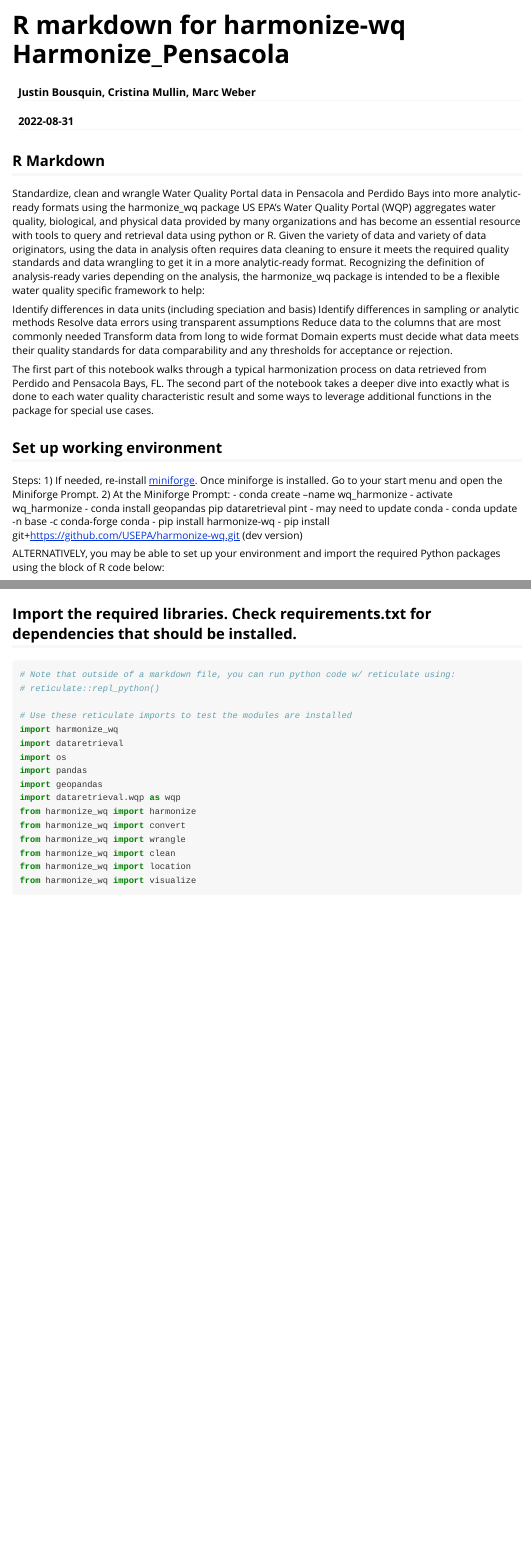
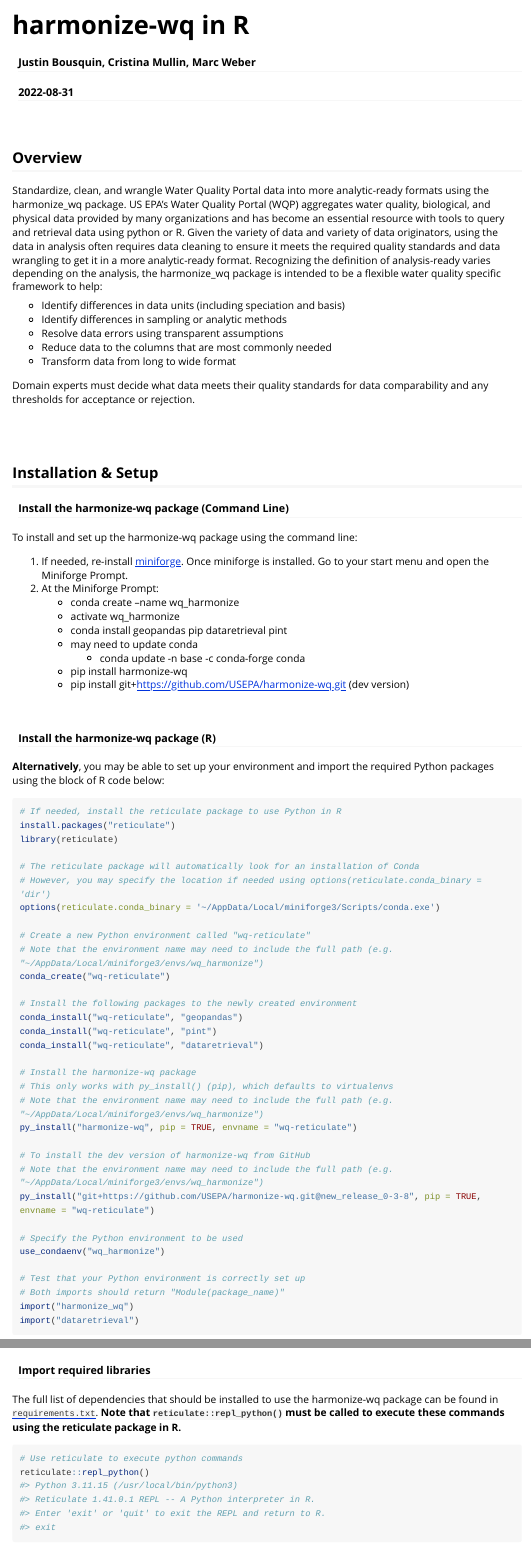
Before and after one commit to USEPA/harmonize-wq, an R Markdown document (demos/Harmonize_Pensacola.Rmd): the page in a window 1100 px wide, from its top, and a second part further down, joined at a grey line. Rendered offline with R 4.5, knitr and Pandoc, with nearby package versions; some code elsewhere in the file could not run offline; long lines of code are wrapped.

Commit message:
Internal docs review1 (R. Ennis). Additional comments: When the document was knit, you used to get a warning indicating the YAML title and the vignette title were different. I changed it them to match and there is no warning. Might be better to leave the title as just the package name since you have a description of what the package does, how to install, etc and not just the Pensacola Bay specific example.

````diff
--- a/demos/Harmonize_Pensacola.Rmd
+++ b/demos/Harmonize_Pensacola.Rmd
@@ -1,15 +1,14 @@
 ---
-title: "R markdown for harmonize-wq Harmonize_Pensacola"
+title: "harmonize-wq in R"
 author: "Justin Bousquin, Cristina Mullin, Marc Weber"
 date: '2022-08-31'
 output: rmarkdown::html_vignette
 vignette: >
-  %\VignetteIndexEntry{Harmonize_Pensacola R Markdown}
+  %\VignetteIndexEntry{harmonize-wq in R}
   %\usepackage[utf8]{inputenc}
   %\VignetteEngine{knitr::rmarkdown}
 editor_options:
   chunk_output_type: console
 ---
 
-## R Markdown
 ```{r setup, include = FALSE}
@@ -19,39 +19,65 @@
 )
 ```
 
-Standardize, clean and wrangle Water Quality Portal data in Pensacola and Perdido Bays into more analytic-ready formats using the harmonize_wq package
-US EPA’s Water Quality Portal (WQP) aggregates water quality, biological, and physical data provided by many organizations and has become an essential resource with tools to query and retrieval data using python or R. Given the variety of data and variety of data originators, using the data in analysis often requires data cleaning to ensure it meets the required quality standards and data wrangling to get it in a more analytic-ready format. Recognizing the definition of analysis-ready varies depending on the analysis, the harmonize_wq package is intended to be a flexible water quality specific framework to help:
+<br>
 
-Identify differences in data units (including speciation and basis)
-Identify differences in sampling or analytic methods
-Resolve data errors using transparent assumptions
-Reduce data to the columns that are most commonly needed
-Transform data from long to wide format
+## Overview
+
+Standardize, clean, and wrangle Water Quality Portal data into more analytic-ready formats using the harmonize_wq package. US EPA’s Water Quality Portal (WQP) aggregates water quality, biological, and physical data provided by many organizations and has become an essential resource with tools to query and retrieval data using python or R. Given the variety of data and variety of data originators, using the data in analysis often requires data cleaning to ensure it meets the required quality standards and data wrangling to get it in a more analytic-ready format. Recognizing the definition of analysis-ready varies depending on the analysis, the harmonize_wq package is intended to be a flexible water quality specific framework to help:
+
+* Identify differences in data units (including speciation and basis)
+* Identify differences in sampling or analytic methods
+* Resolve data errors using transparent assumptions
+* Reduce data to the columns that are most commonly needed
+* Transform data from long to wide format
+
 Domain experts must decide what data meets their quality standards for data comparability and any thresholds for acceptance or rejection.
 
-The first part of this notebook walks through a typical harmonization process on data retrieved from Perdido and Pensacola Bays, FL. The second part of the notebook takes a deeper dive into exactly what is done to each water quality characteristic result and some ways to leverage additional functions in the package for special use cases.
+<br>
 
-## Set up working environment
+<br>
 
-Steps:
-1) If needed, re-install [miniforge](https://github.com/conda-forge/miniforge). Once miniforge is installed. Go to your start menu and open the Miniforge Prompt.
-2) At the Miniforge Prompt:
-  - conda create --name wq_harmonize
-  - activate wq_harmonize
-  - conda install geopandas pip dataretrieval pint
-  - may need to update conda
-    - conda update -n base -c conda-forge conda
-  - pip install harmonize-wq
-  - pip install git+https://github.com/USEPA/harmonize-wq.git (dev version)
+## Installation & Setup
 
-ALTERNATIVELY, you may be able to set up your environment and import the required Python packages using the block of R code below:
+#### Install the harmonize-wq package (Command Line)
 
-```{r, results = 'hide', message = FALSE, warning = FALSE}
+To install and set up the harmonize-wq package using the command line:
+
+1. If needed, re-install [miniforge](https://github.com/conda-forge/miniforge). Once miniforge is installed. Go to your start menu and open the Miniforge Prompt.
+2. At the Miniforge Prompt:
+    - conda create --name wq_harmonize
+    - activate wq_harmonize
+    - conda install geopandas pip dataretrieval pint
+    - may need to update conda
+      - conda update -n base -c conda-forge conda
+    - pip install harmonize-wq
+    - pip install git+https://github.com/USEPA/harmonize-wq.git (dev version)
+
+<br>
+
+#### Install the harmonize-wq package (R)
+
+**Alternatively**, you may be able to set up your environment and import the required Python packages using the block of R code below:
+
+```{r, results = 'hide', eval=FALSE}
+# If needed, install the reticulate package to use Python in R
 install.packages("reticulate")
+library(reticulate)
 
-#envname may need to be the full path, e.g.: "~/AppData/Local/miniforge3/envs/wq_harmonize"
+# The reticulate package will automatically look for an installation of Conda
+# However, you may specify the location if needed using options(reticulate.conda_binary = 'dir')
+options(reticulate.conda_binary = '~/AppData/Local/miniforge3/Scripts/conda.exe')
+
+# Create a new Python environment called "wq-reticulate"
+# Note that the environment name may need to include the full path (e.g. "~/AppData/Local/miniforge3/envs/wq_harmonize")
 conda_create("wq-reticulate")
+
+# Install the following packages to the newly created environment
 conda_install("wq-reticulate", "geopandas")
 conda_install("wq-reticulate", "pint")
 conda_install("wq-reticulate", "dataretrieval")
 
+# Install the harmonize-wq package
+# This only works with py_install() (pip), which defaults to virtualenvs
+# Note that the environment name may need to include the full path (e.g. "~/AppData/Local/miniforge3/envs/wq_harmonize")
+py_install("harmonize-wq", pip = TRUE, envname = "wq-reticulate")
@@ -63,3 +84,6 @@
 
-```
+# To install the dev version of harmonize-wq from GitHub
+# Note that the environment name may need to include the full path (e.g. "~/AppData/Local/miniforge3/envs/wq_harmonize")
+py_install("git+https://github.com/USEPA/harmonize-wq.git@new_release_0-3-8", pip = TRUE, envname = "wq-reticulate")
 
+# Specify the Python environment to be used
@@ -72,15 +90,23 @@
 use_condaenv("wq_harmonize")
 
-# use these to test that your environment is set up correctly
+# Test that your Python environment is correctly set up
+# Both imports should return "Module(package_name)"
 import("harmonize_wq")
 import("dataretrieval")
 ```
 
-## Import the required libraries. Check requirements.txt for dependencies that should be installed.
+<br>
+
+#### Import required libraries
+
+The full list of dependencies that should be installed to use the harmonize-wq package can be found in [`requirements.txt`](https://github.com/USEPA/harmonize-wq/blob/new_release_0-3-8/requirements.txt). **Note that `reticulate::repl_python()` must be called to execute these commands using the reticulate package in R.**
+
+```{r}
+# Use reticulate to execute python commands
+reticulate::repl_python()
+```
+
 ```{python}
-# Note that outside of a markdown file, you can run python code w/ reticulate using:
-# reticulate::repl_python()
-
 # Use these reticulate imports to test the modules are installed
 import harmonize_wq
 import dataretrieval
````
Also changed, not shown: demos/Harmonize_Pensacola.Rmd (69 more changed lines).
